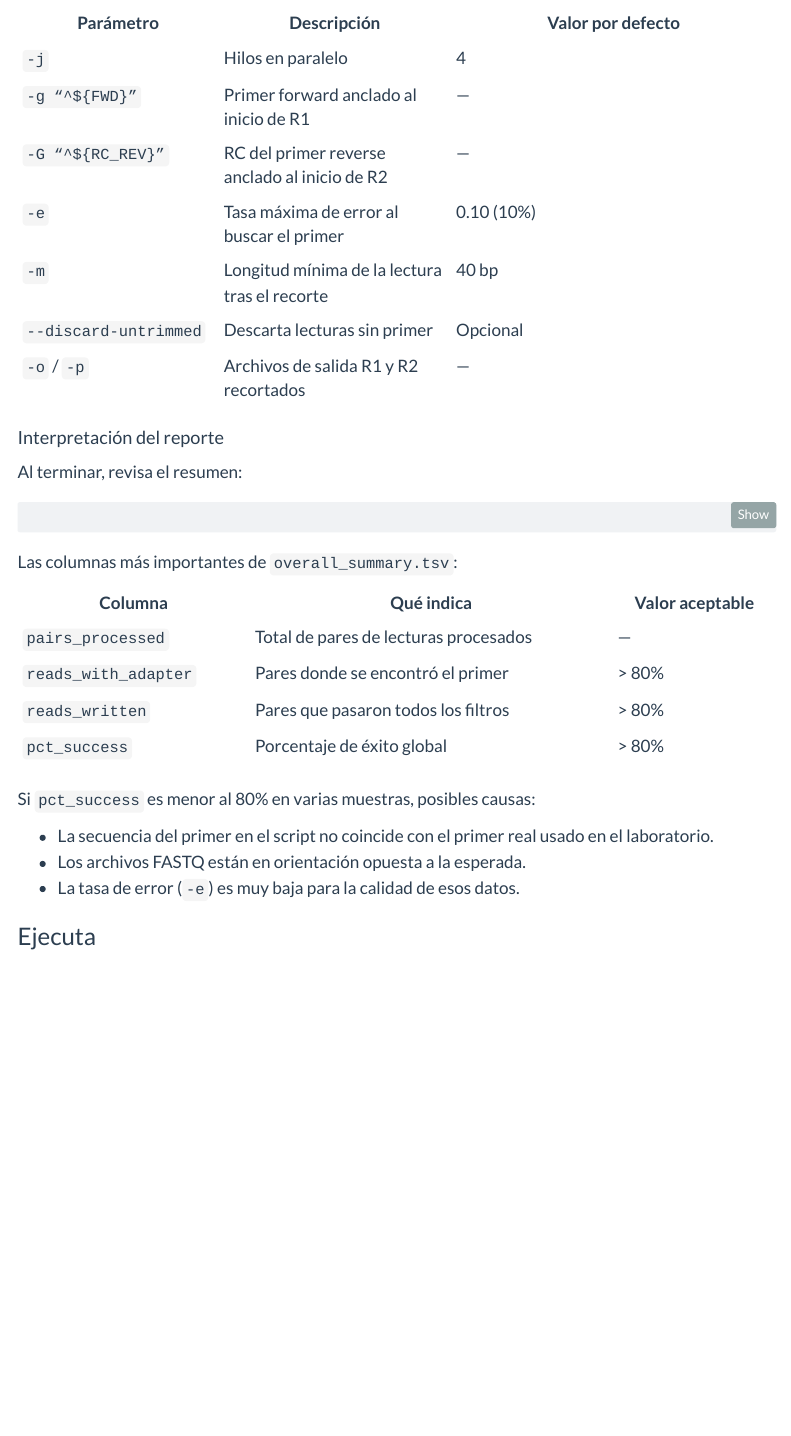
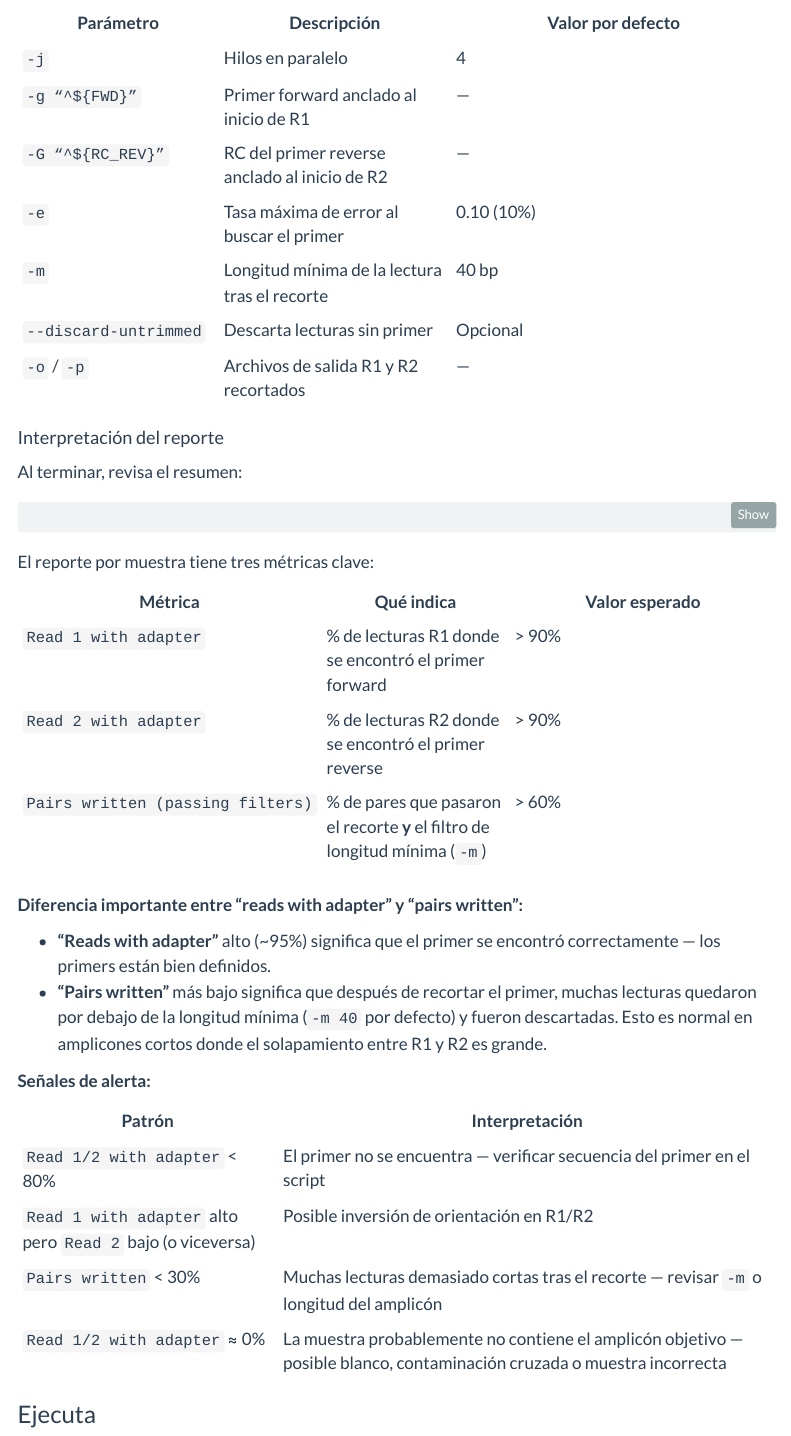
Before and after one commit to taniavaldiviac/metabarcoding-webpage, a Quarto document (1-qaqc-cutadapt.qmd): the page in a window 1100 px wide, from 3520 px down. Rendered offline with R 4.5, knitr and Pandoc in place of Quarto, with nearby package versions; menus at the side of the page are left out.

Commit message:
Fix cutadapt report interpretation: correct column names and add alert patterns

````diff
--- a/1-qaqc-cutadapt.qmd
+++ b/1-qaqc-cutadapt.qmd
@@ -227,20 +227,27 @@ Al terminar, revisa el resumen:
 cat cutadapt_reports/overall_report.txt
 ```
 
-Las columnas más importantes de `overall_summary.tsv`:
+El reporte por muestra tiene tres métricas clave:
 
-| Columna | Qué indica | Valor aceptable |
+| Métrica | Qué indica | Valor esperado |
 |---------|-----------|----------------|
-| `pairs_processed` | Total de pares de lecturas procesados | — |
-| `reads_with_adapter` | Pares donde se encontró el primer | > 80% |
-| `reads_written` | Pares que pasaron todos los filtros | > 80% |
-| `pct_success` | Porcentaje de éxito global | > 80% |
+| `Read 1 with adapter` | % de lecturas R1 donde se encontró el primer forward | > 90% |
+| `Read 2 with adapter` | % de lecturas R2 donde se encontró el primer reverse | > 90% |
+| `Pairs written (passing filters)` | % de pares que pasaron el recorte **y** el filtro de longitud mínima (`-m`) | > 60% |
 
-Si `pct_success` es menor al 80% en varias muestras, posibles causas:
+**Diferencia importante entre "reads with adapter" y "pairs written":**
 
-- La secuencia del primer en el script no coincide con el primer real usado en el laboratorio.
-- Los archivos FASTQ están en orientación opuesta a la esperada.
-- La tasa de error (`-e`) es muy baja para la calidad de esos datos.
+- **"Reads with adapter"** alto (~95%) significa que el primer se encontró correctamente — los primers están bien definidos.
+- **"Pairs written"** más bajo significa que después de recortar el primer, muchas lecturas quedaron por debajo de la longitud mínima (`-m 40` por defecto) y fueron descartadas. Esto es normal en amplicones cortos donde el solapamiento entre R1 y R2 es grande.
+
+**Señales de alerta:**
+
+| Patrón | Interpretación |
+|--------|---------------|
+| `Read 1/2 with adapter` < 80% | El primer no se encuentra — verificar secuencia del primer en el script |
+| `Read 1 with adapter` alto pero `Read 2` bajo (o viceversa) | Posible inversión de orientación en R1/R2 |
+| `Pairs written` < 30% | Muchas lecturas demasiado cortas tras el recorte — revisar `-m` o longitud del amplicón |
+| `Read 1/2 with adapter` ≈ 0% | La muestra probablemente no contiene el amplicón objetivo — posible blanco, contaminación cruzada o muestra incorrecta |
 
 ### Ejecuta
 
````
Also changed, not shown: docs/search.json, 1 other file.
